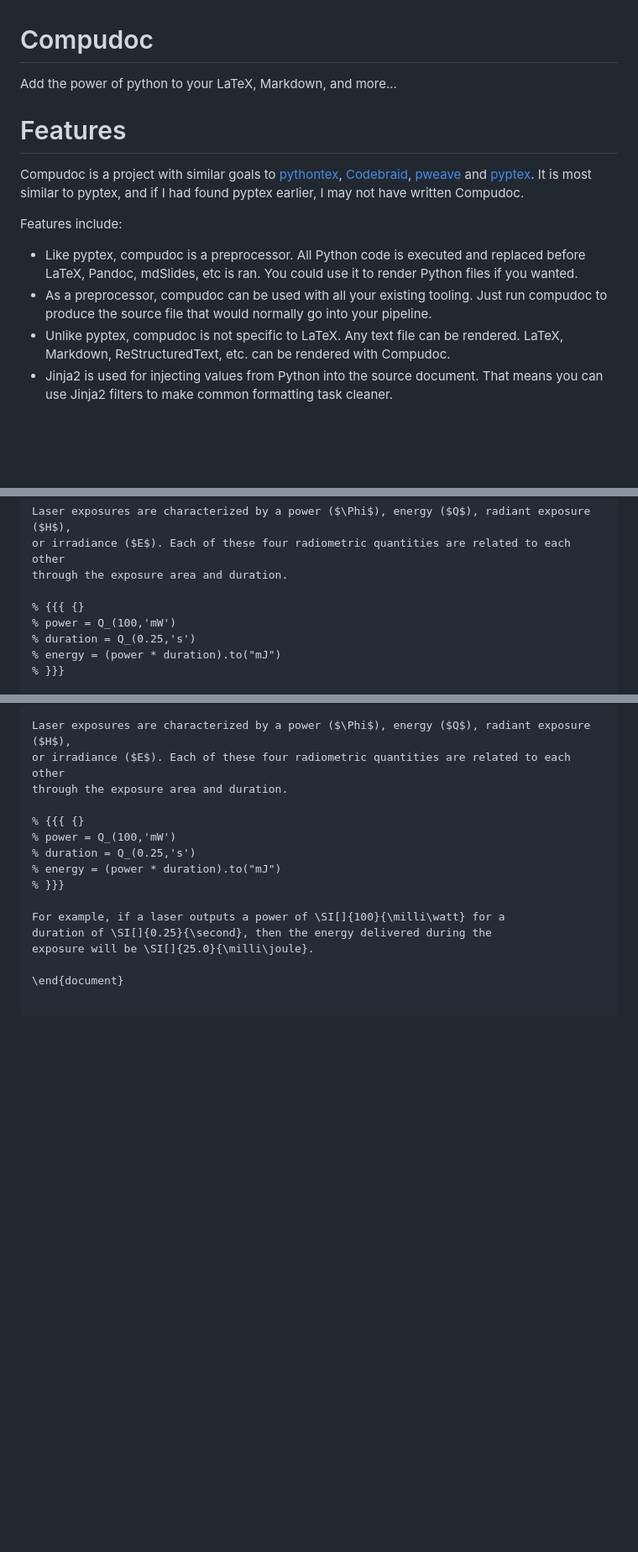
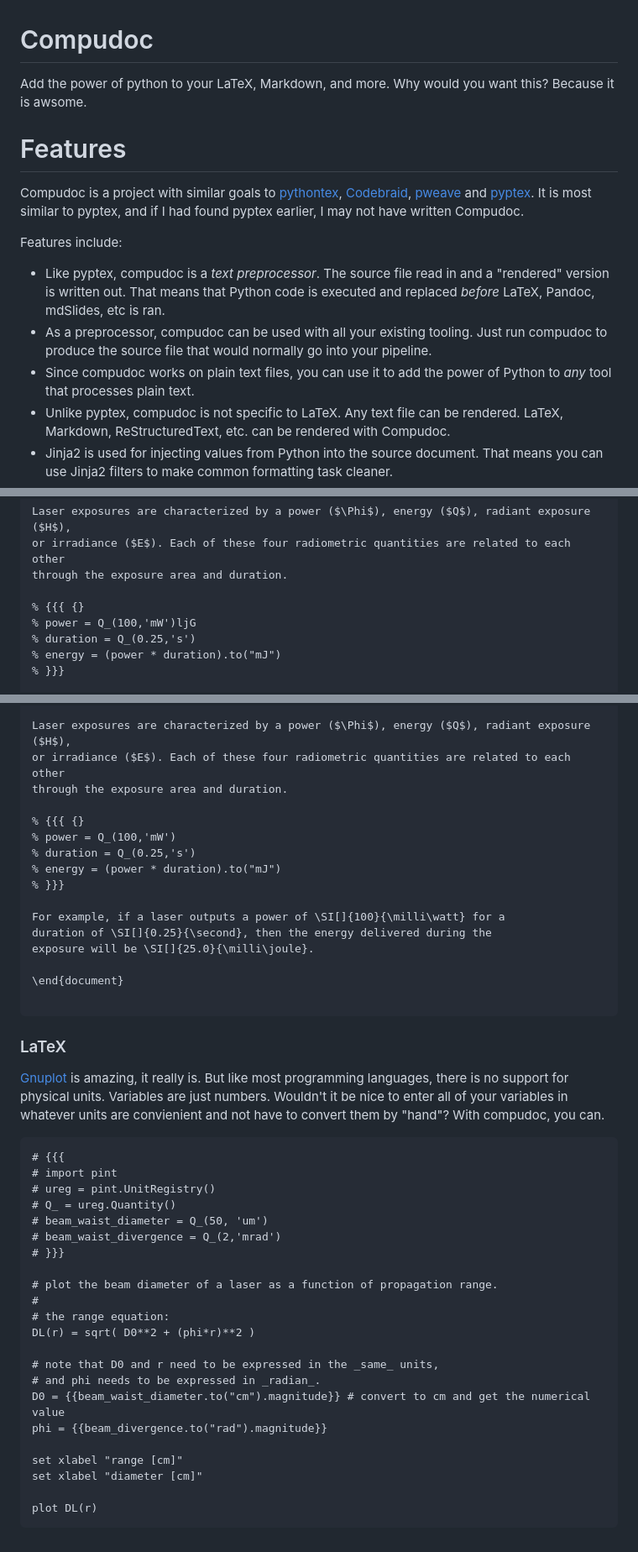
Before and after one commit to CD3/compudoc, a Markdown page: README.md, 3 parts joined by grey strips. Shown at 84% size. Drawn GitHub-style; blank space fills up the shorter version.

Commit message:
doc: added example to README

````diff
--- a/README.md
+++ b/README.md
@@ -1,6 +1,6 @@
 # Compudoc
 
-Add the power of python to your LaTeX, Markdown, and more...
+Add the power of python to your LaTeX, Markdown, and more. Why would you want this? Because it is awsome.
 
 # Features
 
@@ -10,8 +10,10 @@ pyptex, and if I had found pyptex earlier, I may not have written Compudoc.
 
 Features include:
 
-- Like pyptex, compudoc is a preprocessor. All Python code is executed and replaced before LaTeX, Pandoc, mdSlides, etc is ran. You could use it to render Python files if you wanted.
+- Like pyptex, compudoc is a *text preprocessor*. The source file read in and a "rendered" version is written out.
+  That means that Python code is executed and replaced *before* LaTeX, Pandoc, mdSlides, etc is ran.
 - As a preprocessor, compudoc can be used with all your existing tooling. Just run compudoc to produce the source file that would normally go into your pipeline.
+- Since compudoc works on plain text files, you can use it to add the power of Python to *any* tool that processes plain text.
 - Unlike pyptex, compudoc is not specific to LaTeX. Any text file can be rendered. LaTeX, Markdown, ReStructuredText, etc. can be rendered with Compudoc.
 - Jinja2 is used for injecting values from Python into the source document. That means you can use Jinja2 filters to make common formatting task cleaner.
 - Python code is executed in a separate interactive Python instance and incrementally between chunks of document text. That means you can define a variable `x` in
@@ -76,7 +77,7 @@ or irradiance ($E$). Each of these four radiometric quantities are related to ea
 through the exposure area and duration.
 
 % {{{ {}
-% power = Q_(100,'mW')
+% power = Q_(100,'mW')ljG
 % duration = Q_(0.25,'s')
 % energy = (power * duration).to("mJ")
 % }}}
@@ -133,3 +134,34 @@ exposure will be \SI[]{25.0}{\milli\joule}.
 \end{document}
 
 ```
+
+### LaTeX
+
+[Gnuplot](http://www.gnuplot.info/) is amazing, it really is. But like most programming languages, there is no support for physical units. Variables
+are just numbers. Wouldn't it be nice to enter all of your variables in whatever units are convienient and not have to convert them by "hand"?
+With compudoc, you can.
+
+```gnuplot
+# {{{
+# import pint
+# ureg = pint.UnitRegistry()
+# Q_ = ureg.Quantity()
+# beam_waist_diameter = Q_(50, 'um')
+# beam_waist_divergence = Q_(2,'mrad')
+# }}}
+
+# plot the beam diameter of a laser as a function of propagation range.
+#
+# the range equation:
+DL(r) = sqrt( D0**2 + (phi*r)**2 )
+
+# note that D0 and r need to be expressed in the _same_ units,
+# and phi needs to be expressed in _radian_.
+D0 = {{beam_waist_diameter.to("cm").magnitude}} # convert to cm and get the numerical value
+phi = {{beam_divergence.to("rad").magnitude}}
+
+set xlabel "range [cm]"
+set xlabel "diameter [cm]"
+
+plot DL(r)
+```
````
Also changed, not shown: other parts of README.md (+1 -2 lines).
